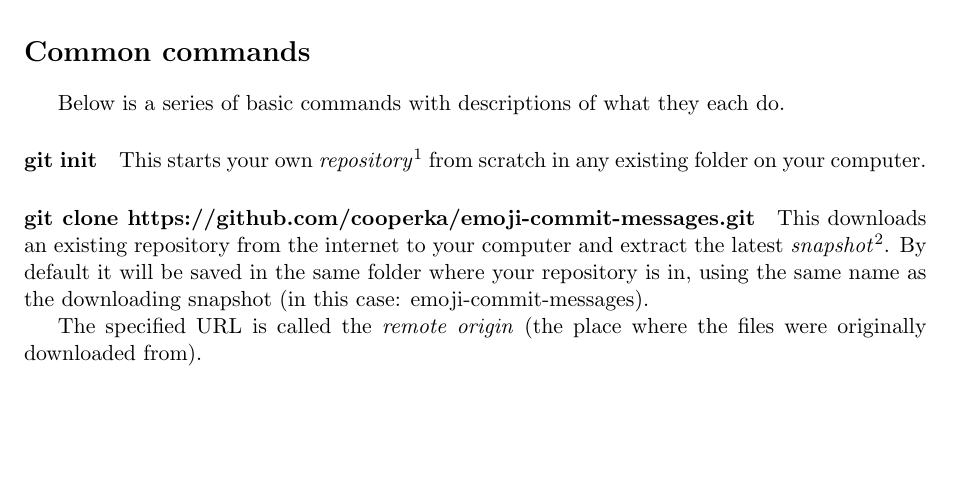
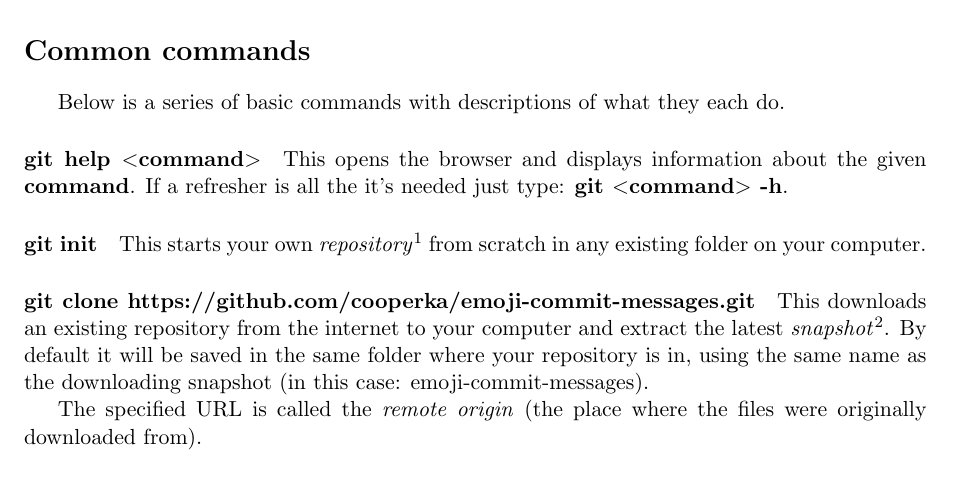
Before and after one commit to PhilCaesar/Understanding-Git, a LaTeX document (GitInfo.tex): part of the page before the commit and part of page 1 of 2 after it, cut so that both start at the same text, the shorter picture padded with empty space. Compiled offline with pdfLaTeX.

Commit message:
Added some commands

```diff
--- a/GitInfo.tex
+++ b/GitInfo.tex
@@ -22,6 +22,8 @@ It's useful for coordinating work among multiple people on a project, and for tr
 
 \section*{Common commands}
 Below is a series of basic commands with descriptions of what they each do.
+
+\paragraph{git help $<$command$>$} This opens the browser and displays information about the given \textbf{command}. If a refresher is all the it's needed just type: \textbf{git $<$command$>$ -h}.
 
 \paragraph{git init}
 This starts your own \emph{repository}\footnote{Git stores information about changes of the local (in the folder $F$ where git is initialized) files in a data structure called a \emph{repository}. This \emph{repository} is stored in a \emph{.git} directory inside the folder $F$ that is called the \emph{working directory}.} from scratch in any existing folder on your computer.
```
